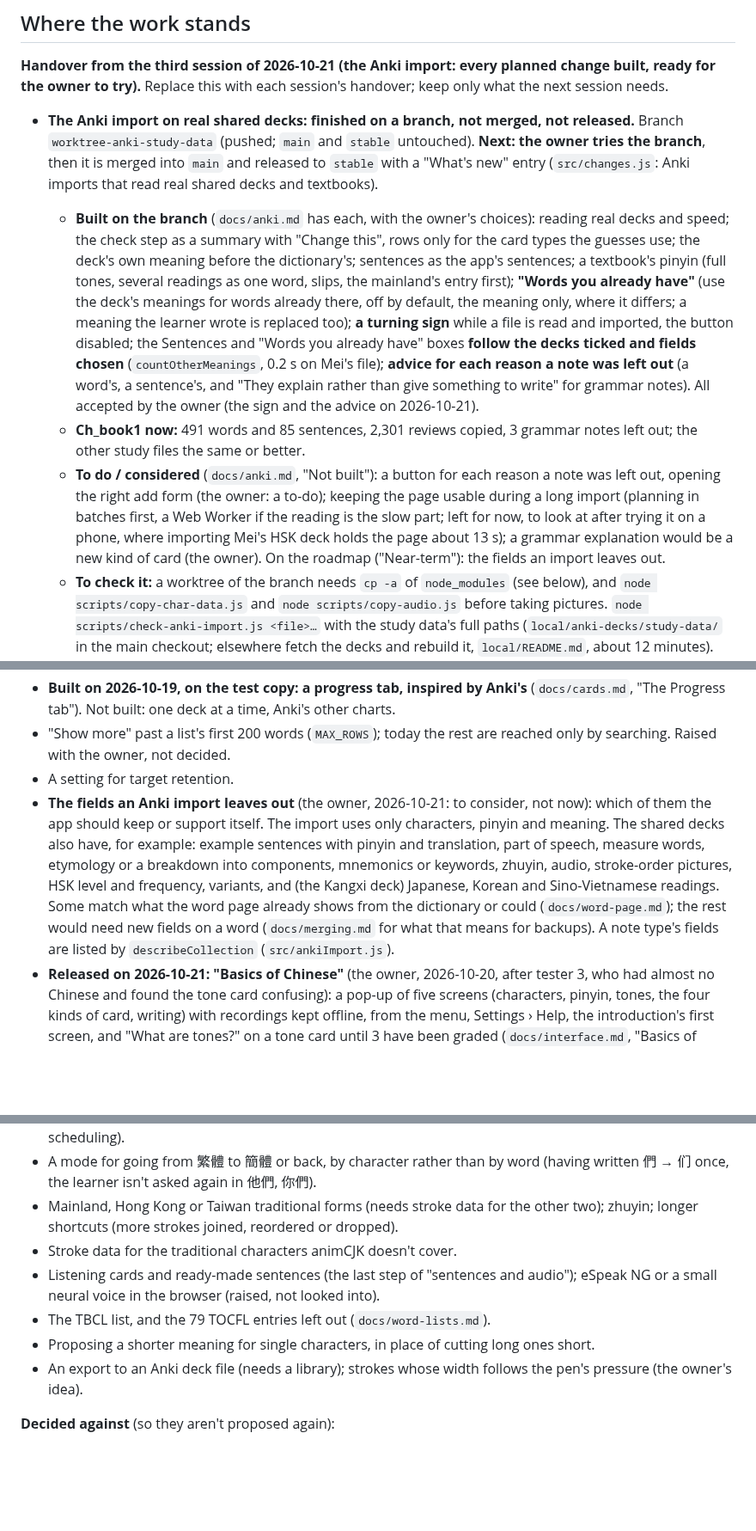
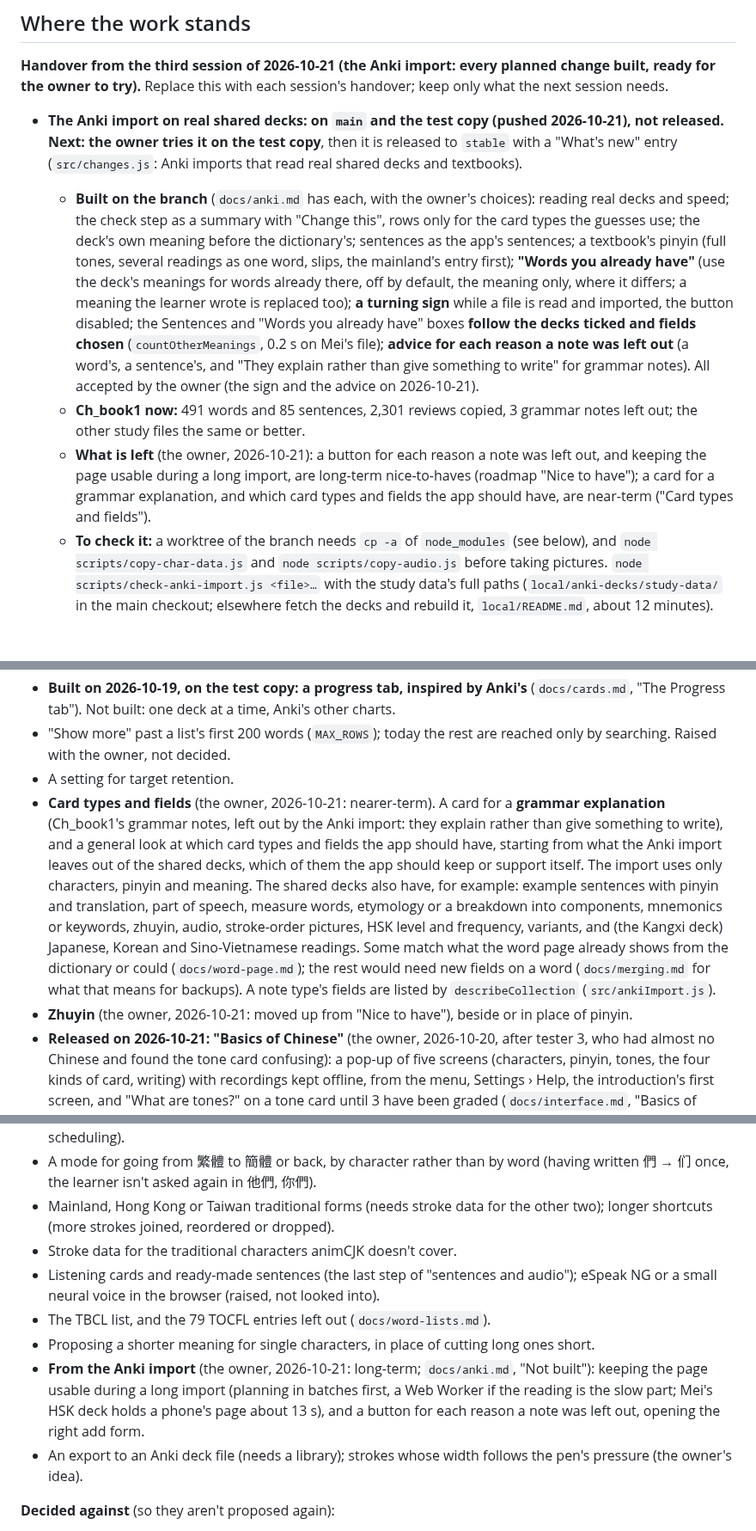
Before and after one commit to BunnyApocalypse/yutu-chinese, a Markdown page: docs/history.md, 3 parts joined by grey strips. Shown at 86% size. Drawn GitHub-style; blank space fills up the shorter version.

Commit message:
Roadmap: the Anki import's last to-dos long-term, grammar cards and card types and fields near-term, zhuyin moved up (owner)
Co-Authored-By: Claude Opus 5.5 <noreply@anthropic.com>

```diff
--- a/docs/history.md
+++ b/docs/history.md
@@ -6,10 +6,10 @@ The latest handover, the roadmap, and what the testing sessions taught. Trimmed
 
 **Handover from the third session of 2026-10-21 (the Anki import: every planned change built, ready for the owner to try).** Replace this with each session's handover; keep only what the next session needs.
 
-- **The Anki import on real shared decks: finished on a branch, not merged, not released.** Branch `worktree-anki-study-data` (pushed; `main` and `stable` untouched). **Next: the owner tries the branch**, then it is merged into `main` and released to `stable` with a "What's new" entry (`src/changes.js`: Anki imports that read real shared decks and textbooks).
+- **The Anki import on real shared decks: on `main` and the test copy (pushed 2026-10-21), not released.** **Next: the owner tries it on the test copy**, then it is released to `stable` with a "What's new" entry (`src/changes.js`: Anki imports that read real shared decks and textbooks).
   - **Built on the branch** (`docs/anki.md` has each, with the owner's choices): reading real decks and speed; the check step as a summary with "Change this", rows only for the card types the guesses use; the deck's own meaning before the dictionary's; sentences as the app's sentences; a textbook's pinyin (full tones, several readings as one word, slips, the mainland's entry first); **"Words you already have"** (use the deck's meanings for words already there, off by default, the meaning only, where it differs; a meaning the learner wrote is replaced too); **a turning sign** while a file is read and imported, the button disabled; the Sentences and "Words you already have" boxes **follow the decks ticked and fields chosen** (`countOtherMeanings`, 0.2 s on Mei's file); **advice for each reason a note was left out** (a word's, a sentence's, and "They explain rather than give something to write" for grammar notes). All accepted by the owner (the sign and the advice on 2026-10-21).
   - **Ch_book1 now:** 491 words and 85 sentences, 2,301 reviews copied, 3 grammar notes left out; the other study files the same or better.
-  - **To do / considered** (`docs/anki.md`, "Not built"): a button for each reason a note was left out, opening the right add form (the owner: a to-do); keeping the page usable during a long import (planning in batches first, a Web Worker if the reading is the slow part; left for now, to look at after trying it on a phone, where importing Mei's HSK deck holds the page about 13 s); a grammar explanation would be a new kind of card (the owner). On the roadmap ("Near-term"): the fields an import leaves out.
+  - **What is left** (the owner, 2026-10-21): a button for each reason a note was left out, and keeping the page usable during a long import, are long-term nice-to-haves (roadmap "Nice to have"); a card for a grammar explanation, and which card types and fields the app should have, are near-term ("Card types and fields").
   - **To check it:** a worktree of the branch needs `cp -a` of `node_modules` (see below), and `node scripts/copy-char-data.js` and `node scripts/copy-audio.js` before taking pictures. `node scripts/check-anki-import.js <file>…` with the study data's full paths (`local/anki-decks/study-data/` in the main checkout; elsewhere fetch the decks and rebuild it, `local/README.md`, about 12 minutes). `npm test`, then `npm run test:browser -- tests/browser/anki.browser.js tests/browser/accessibility.browser.js`. Helper scripts in the main checkout's `local/anki-scripts/` (copy them into the worktree's `local/`, run from its root): `take.js <file>` pictures of the pop-up at phone size, dark (into `local/anki-pictures/`); `take-meanings.js <first> <second>` the "Words you already have" box after importing the first file; `take-working.js <file>` the turning sign, the processor slowed 6 times; `count-meanings.js <first> <second>` the quick count against the full plan, timed; `unread-pinyin.js`, `slips.js`, `sentences-made.js`, `spare-meanings.js`, `same-word.js` for what an import makes of the notes.
   - **Learned:** CC-CEDICT gives some entries a Taiwan reading that is another entry's mainland one (打 dá "dozen", Taiwan dǎ): match the mainland reading first. Splitting toneless letters into syllables is ambiguous ("huei" = hu + ei), so a reading the dictionary has wins over one it lacks. The test browsers can't focus anything inside a closed `<details>`. Most of planning an import is the schedules (`replay`), then cleaning fields: a count needs neither. A screenshot through the test browser waits for the page's main thread, so it can't show that an animation keeps moving. **Never wait on a process with `until ! pgrep -f <name>`**: the waiting shell's own command holds the name, so it never ends (three such loops ran for five hours). A worktree session's commands are refused when they chain steps or carry a computed program: put the script in a file under the job's `tmp/` and run it alone.
 
@@ -65,7 +65,8 @@ Agreed with the owner on 2026-10-18. **The first release** means the first users
 - **Built on 2026-10-19, on the test copy: a progress tab, inspired by Anki's** (`docs/cards.md`, "The Progress tab"). Not built: one deck at a time, Anki's other charts.
 - "Show more" past a list's first 200 words (`MAX_ROWS`); today the rest are reached only by searching. Raised with the owner, not decided.
 - A setting for target retention.
-- **The fields an Anki import leaves out** (the owner, 2026-10-21: to consider, not now): which of them the app should keep or support itself. The import uses only characters, pinyin and meaning. The shared decks also have, for example: example sentences with pinyin and translation, part of speech, measure words, etymology or a breakdown into components, mnemonics or keywords, zhuyin, audio, stroke-order pictures, HSK level and frequency, variants, and (the Kangxi deck) Japanese, Korean and Sino-Vietnamese readings. Some match what the word page already shows from the dictionary or could (`docs/word-page.md`); the rest would need new fields on a word (`docs/merging.md` for what that means for backups). A note type's fields are listed by `describeCollection` (`src/ankiImport.js`).
+- **Card types and fields** (the owner, 2026-10-21: nearer-term). A card for a **grammar explanation** (Ch_book1's grammar notes, left out by the Anki import: they explain rather than give something to write), and a general look at which card types and fields the app should have, starting from what the Anki import leaves out of the shared decks, which of them the app should keep or support itself. The import uses only characters, pinyin and meaning. The shared decks also have, for example: example sentences with pinyin and translation, part of speech, measure words, etymology or a breakdown into components, mnemonics or keywords, zhuyin, audio, stroke-order pictures, HSK level and frequency, variants, and (the Kangxi deck) Japanese, Korean and Sino-Vietnamese readings. Some match what the word page already shows from the dictionary or could (`docs/word-page.md`); the rest would need new fields on a word (`docs/merging.md` for what that means for backups). A note type's fields are listed by `describeCollection` (`src/ankiImport.js`).
+- **Zhuyin** (the owner, 2026-10-21: moved up from "Nice to have"), beside or in place of pinyin.
 - **Released on 2026-10-21: "Basics of Chinese"** (the owner, 2026-10-20, after tester 3, who had almost no Chinese and found the tone card confusing): a pop-up of five screens (characters, pinyin, tones, the four kinds of card, writing) with recordings kept offline, from the menu, Settings › Help, the introduction's first screen, and "What are tones?" on a tone card until 3 have been graded (`docs/interface.md`, "Basics of Chinese"). Not yet tried by a beginner.
 - **An Android app through F-Droid** (the owner, 2026-10-19), alongside the web app, which stays: the same app wrapped for Android (likely Capacitor, MIT; a dependency to approve when planned), so its data is the app's own and no browser can delete it. F-Droid first (free, and it builds GPL apps from source); the Play Store and iPhone/iPad only if heavily requested (the Play Store needs a closed test with 12 testers for 14 days; Apple needs a Mac and $99 a year). The app's data is separate from the website's: moving over is Export backup, then restore.
 - **Syncing through the learner's own storage** (the owner, 2026-10-20: after the first release, after the testing list). The same combining as `mergeBackups`, with the file kept in the learner's storage instead of moved by hand. Opt-in, and the one agreed exception to "nothing from the internet": the app still works fully offline and syncs when it can. A synced copy also brings words back after Safari deletes them. In this order:
@@ -82,11 +83,12 @@ Agreed with the owner on 2026-10-18. **The first release** means the first users
 - A German interface, then other languages (`docs/goals.md`, "Translations").
 - The Skritter import, if the GDPR data arrives (the owner doesn't want the word list imported without its scheduling).
 - A mode for going from 繁體 to 簡體 or back, by character rather than by word (having written 們 → 们 once, the learner isn't asked again in 他們, 你們).
-- Mainland, Hong Kong or Taiwan traditional forms (needs stroke data for the other two); zhuyin; longer shortcuts (more strokes joined, reordered or dropped).
+- Mainland, Hong Kong or Taiwan traditional forms (needs stroke data for the other two); longer shortcuts (more strokes joined, reordered or dropped).
 - Stroke data for the traditional characters animCJK doesn't cover.
 - Listening cards and ready-made sentences (the last step of "sentences and audio"); eSpeak NG or a small neural voice in the browser (raised, not looked into).
 - The TBCL list, and the 79 TOCFL entries left out (`docs/word-lists.md`).
 - Proposing a shorter meaning for single characters, in place of cutting long ones short.
+- **From the Anki import** (the owner, 2026-10-21: long-term; `docs/anki.md`, "Not built"): keeping the page usable during a long import (planning in batches first, a Web Worker if the reading is the slow part; Mei's HSK deck holds a phone's page about 13 s), and a button for each reason a note was left out, opening the right add form.
 - An export to an Anki deck file (needs a library); strokes whose width follows the pen's pressure (the owner's idea).
 
 **Decided against** (so they aren't proposed again):
```
Also changed, not shown: docs/anki.md (+3 -3 lines).
